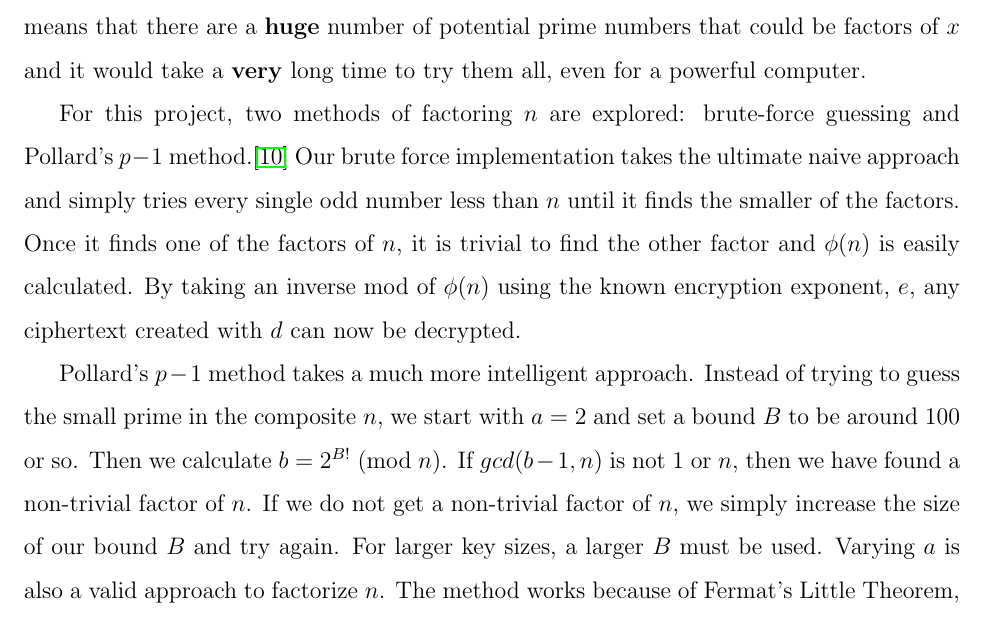
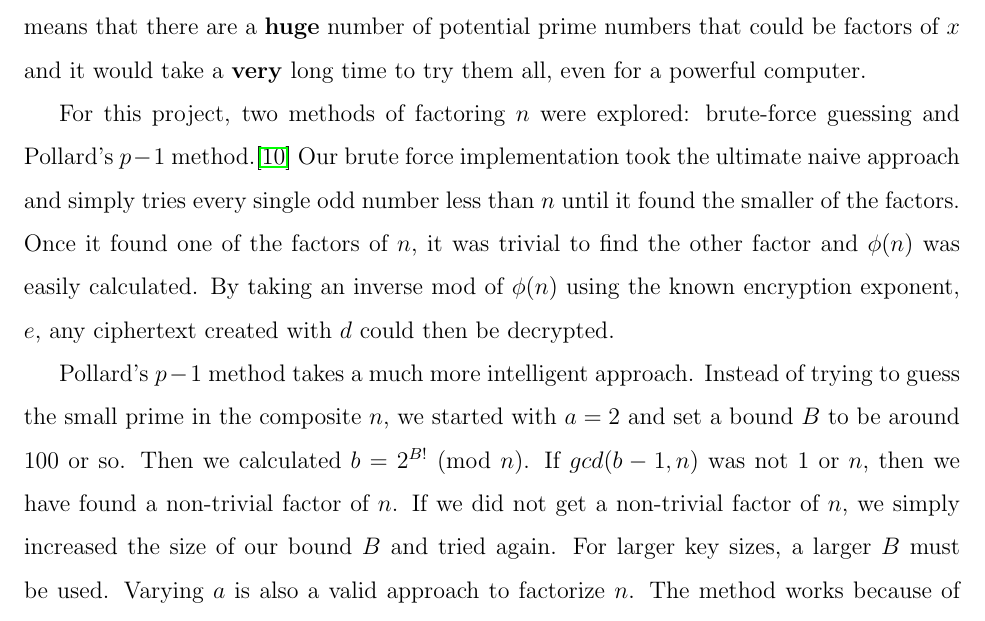
Before and after one commit to NelsonBlakeN/CryptoInAction, a LaTeX document (Report.tex): part of page 8 of 20, cut so that both start at the same text. Compiled offline with pdfLaTeX.

Commit message:
Use past tense

```diff
--- a/Report.tex
+++ b/Report.tex
@@ -179,14 +179,14 @@ The number of primes less than a given number $x$ can be approximated as $\frac{
 digits in base 10. This means that there are a \textbf{huge} number of potential prime numbers that could be factors of $x$ and it would take a \textbf{very} long
 time to try them all, even for a powerful computer.
 
-For this project, two methods of factoring $n$ are explored: brute-force guessing and Pollard's $p-1$ method.\cite{pollard} Our brute force implementation takes the
-ultimate naive approach and simply tries every single odd number less than $n$ until it finds the smaller of the factors. Once it finds one of the factors of $n$,
-it is trivial to find the other factor and $\phi(n)$ is easily calculated. By taking an inverse mod of $\phi(n)$ using the known encryption exponent, $e$, any
-ciphertext created with $d$ can now be decrypted.
+For this project, two methods of factoring $n$ were explored: brute-force guessing and Pollard's $p-1$ method.\cite{pollard} Our brute force implementation took the
+ultimate naive approach and simply tries every single odd number less than $n$ until it found the smaller of the factors. Once it found one of the factors of $n$,
+it was trivial to find the other factor and $\phi(n)$ was easily calculated. By taking an inverse mod of $\phi(n)$ using the known encryption exponent, $e$, any
+ciphertext created with $d$ could then be decrypted.
 
-Pollard's $p-1$ method takes a much more intelligent approach. Instead of trying to guess the small prime in the composite $n$, we start with $a=2$ and set a bound
-$B$ to be around 100 or so. Then we calculate $b=2^{B!}$ (mod $n$). If $gcd(b-1,n)$ is not 1 or $n$, then we have found a non-trivial factor of $n$. If we do not
-get a non-trivial factor of $n$, we simply increase the size of our bound $B$ and try again. For larger key sizes, a larger $B$ must be used. Varying $a$ is also a
+Pollard's $p-1$ method takes a much more intelligent approach. Instead of trying to guess the small prime in the composite $n$, we started with $a=2$ and set a bound
+$B$ to be around 100 or so. Then we calculated $b=2^{B!}$ (mod $n$). If $gcd(b-1,n)$ was not 1 or $n$, then we have found a non-trivial factor of $n$. If we did not
+get a non-trivial factor of $n$, we simply increased the size of our bound $B$ and tried again. For larger key sizes, a larger $B$ must be used. Varying $a$ is also a
 valid approach to factorize $n$. The method works because of Fermat's Little Theorem, a very important theorem in number theory. Since $(p-1)|B!$, this implies that
 $B!$ is an integer multiple of $(p-1)$. From this, we see that $b \equiv 2^{B!}$ (mod $p$) $\equiv 2^{k(p-1)}$ (mod $p$) $\equiv$ 1 (mod $p$) and it is easy to get
 a prime factor from $p-1$ by adding 1. The bottleneck of the Pollard method is how quickly you can calculate $2^{B!}$ (mod $p$) since the factorial makes the amount
```
